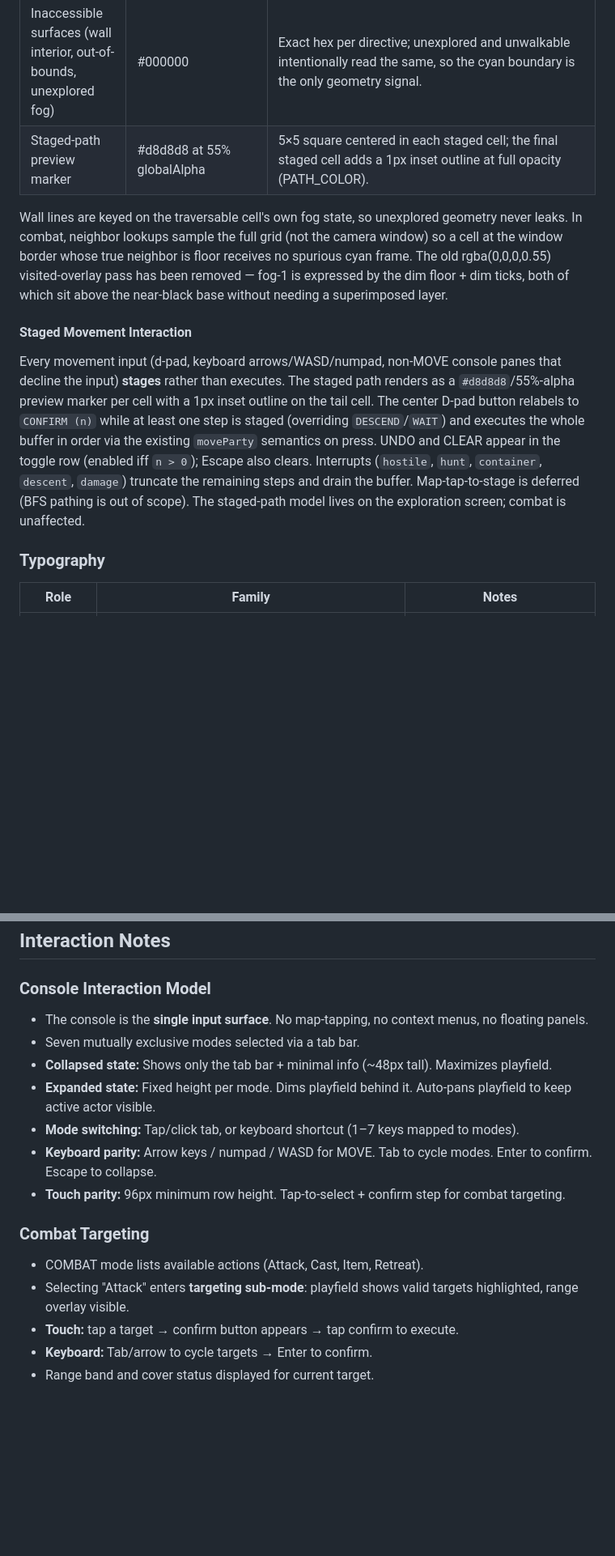
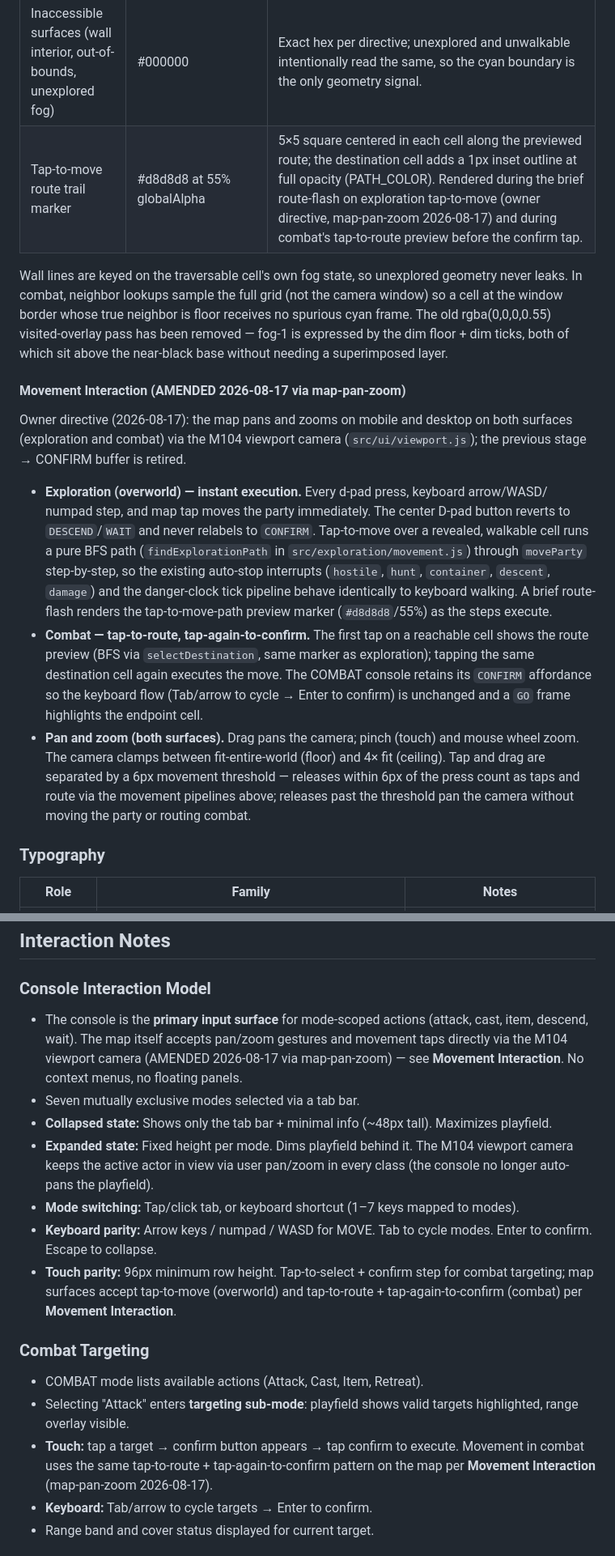
Before and after one commit to john-paul-ruf/Operator-s-Descent, a Markdown page: specs/design.md, 2 parts joined by grey strips. Shown at 81% size. GitHub-like rendering; blank space fills up the shorter version.

Commit message:
map-pan-zoom SESSION-04: checkpoint 2 — spec truth

```diff
--- a/specs/design.md
+++ b/specs/design.md
@@ -37,13 +37,34 @@ Canvas-side lattice palette; not tokenized in `:root` because the playfield rend
 | Intersection ticks (`-|-`) | #3a3a3a, arm ≈ ⌈size/6⌉px, 1px stroke | Drawn ONLY at interior corners whose ALL FOUR touching cells are revealed traversable floor — ticks never poke past a wall boundary. No full-cell gridlines. Owner directive (walls-npc-docks 2026-08-17). |
 | Intersection ticks (dim) | #3a3a3a at 45% globalAlpha (TICK_DIM_ALPHA) | Ticks whose all four touching cells are fog-1 dim; keeps the intersection legible without stealing focus from currently-visible geometry. |
 | Inaccessible surfaces (wall interior, out-of-bounds, unexplored fog) | #000000 | Exact hex per directive; unexplored and unwalkable intentionally read the same, so the cyan boundary is the only geometry signal. |
-| Staged-path preview marker | #d8d8d8 at 55% globalAlpha | 5×5 square centered in each staged cell; the final staged cell adds a 1px inset outline at full opacity (PATH_COLOR). |
+| Tap-to-move route trail marker | #d8d8d8 at 55% globalAlpha | 5×5 square centered in each cell along the previewed route; the destination cell adds a 1px inset outline at full opacity (PATH_COLOR). Rendered during the brief route-flash on exploration tap-to-move (owner directive, map-pan-zoom 2026-08-17) and during combat's tap-to-route preview before the confirm tap. |
 
 Wall lines are keyed on the traversable cell's own fog state, so unexplored geometry never leaks. In combat, neighbor lookups sample the full grid (not the camera window) so a cell at the window border whose true neighbor is floor receives no spurious cyan frame. The old rgba(0,0,0,0.55) visited-overlay pass has been removed — fog-1 is expressed by the dim floor + dim ticks, both of which sit above the near-black base without needing a superimposed layer.
 
-#### Staged Movement Interaction
+#### Movement Interaction (AMENDED 2026-08-17 via map-pan-zoom)
 
-Every movement input (d-pad, keyboard arrows/WASD/numpad, non-MOVE console panes that decline the input) **stages** rather than executes. The staged path renders as a `#d8d8d8`/55%-alpha preview marker per cell with a 1px inset outline on the tail cell. The center D-pad button relabels to `CONFIRM (n)` while at least one step is staged (overriding `DESCEND`/`WAIT`) and executes the whole buffer in order via the existing `moveParty` semantics on press. UNDO and CLEAR appear in the toggle row (enabled iff `n > 0`); Escape also clears. Interrupts (`hostile`, `hunt`, `container`, `descent`, `damage`) truncate the remaining steps and drain the buffer. Map-tap-to-stage is deferred (BFS pathing is out of scope). The staged-path model lives on the exploration screen; combat is unaffected.
+Owner directive (2026-08-17): the map pans and zooms on mobile and desktop on both surfaces
+(exploration and combat) via the M104 viewport camera (`src/ui/viewport.js`); the previous
+stage → CONFIRM buffer is retired.
+
+- **Exploration (overworld) — instant execution.** Every d-pad press, keyboard arrow/WASD/
+  numpad step, and map tap moves the party immediately. The center D-pad button reverts to
+  `DESCEND`/`WAIT` and never relabels to `CONFIRM`. Tap-to-move over a revealed, walkable
+  cell runs a pure BFS path (`findExplorationPath` in `src/exploration/movement.js`) through
+  `moveParty` step-by-step, so the existing auto-stop interrupts (`hostile`, `hunt`,
+  `container`, `descent`, `damage`) and the danger-clock tick pipeline behave identically to
+  keyboard walking. A brief route-flash renders the tap-to-move-path preview marker
+  (`#d8d8d8`/55%) as the steps execute.
+- **Combat — tap-to-route, tap-again-to-confirm.** The first tap on a reachable cell shows
+  the route preview (BFS via `selectDestination`, same marker as exploration); tapping the
+  same destination cell again executes the move. The COMBAT console retains its `CONFIRM`
+  affordance so the keyboard flow (Tab/arrow to cycle → Enter to confirm) is unchanged and
+  a `GO` frame highlights the endpoint cell.
+- **Pan and zoom (both surfaces).** Drag pans the camera; pinch (touch) and mouse wheel
+  zoom. The camera clamps between fit-entire-world (floor) and 4× fit (ceiling). Tap and
+  drag are separated by a 6px movement threshold — releases within 6px of the press count
+  as taps and route via the movement pipelines above; releases past the threshold pan the
+  camera without moving the party or routing combat.
 
 ### Typography
 
@@ -278,18 +299,25 @@ Signature decorative element, drawn with CSS (never a sigil bank glyph). Used as
 ## Interaction Notes
 
 ### Console Interaction Model
-- The console is the **single input surface**. No map-tapping, no context menus, no floating panels.
+- The console is the **primary input surface** for mode-scoped actions (attack, cast, item,
+  descend, wait). The map itself accepts pan/zoom gestures and movement taps directly via
+  the M104 viewport camera (AMENDED 2026-08-17 via map-pan-zoom) — see **Movement
+  Interaction**. No context menus, no floating panels.
 - Seven mutually exclusive modes selected via a tab bar.
 - **Collapsed state:** Shows only the tab bar + minimal info (~48px tall). Maximizes playfield.
-- **Expanded state:** Fixed height per mode. Dims playfield behind it. Auto-pans playfield to keep active actor visible.
+- **Expanded state:** Fixed height per mode. Dims playfield behind it. The M104 viewport
+  camera keeps the active actor in view via user pan/zoom in every class (the console no
+  longer auto-pans the playfield).
 - **Mode switching:** Tap/click tab, or keyboard shortcut (1–7 keys mapped to modes).
 - **Keyboard parity:** Arrow keys / numpad / WASD for MOVE. Tab to cycle modes. Enter to confirm. Escape to collapse.
-- **Touch parity:** 96px minimum row height. Tap-to-select + confirm step for combat targeting.
+- **Touch parity:** 96px minimum row height. Tap-to-select + confirm step for combat targeting; map surfaces accept tap-to-move (overworld) and tap-to-route + tap-again-to-confirm (combat) per **Movement Interaction**.
 
 ### Combat Targeting
 - COMBAT mode lists available actions (Attack, Cast, Item, Retreat).
 - Selecting "Attack" enters **targeting sub-mode**: playfield shows valid targets highlighted, range overlay visible.
-- **Touch:** tap a target → confirm button appears → tap confirm to execute.
+- **Touch:** tap a target → confirm button appears → tap confirm to execute. Movement in
+  combat uses the same tap-to-route + tap-again-to-confirm pattern on the map per
+  **Movement Interaction** (map-pan-zoom 2026-08-17).
 - **Keyboard:** Tab/arrow to cycle targets → Enter to confirm.
 - Range band and cover status displayed for current target.
 
```
Also changed, not shown: other parts of specs/design.md (+11 -9 lines).
